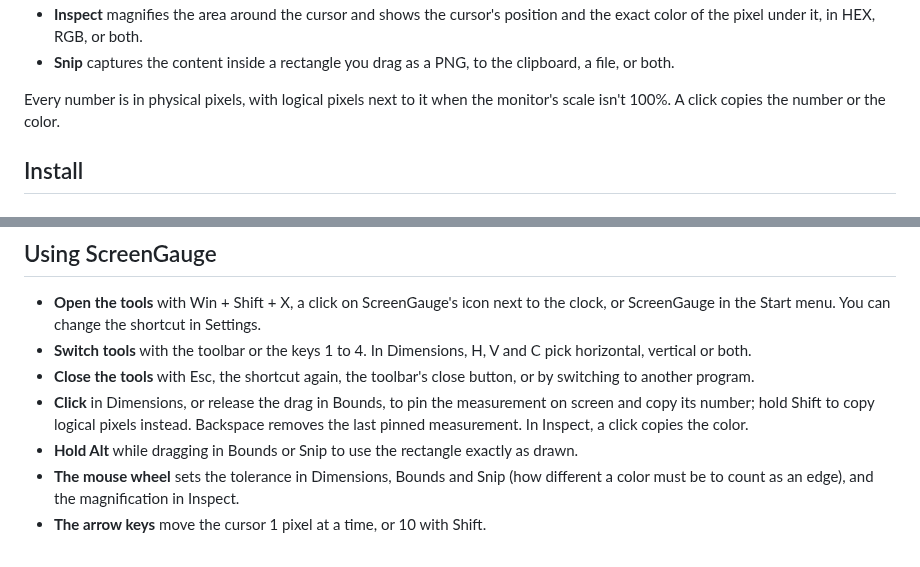
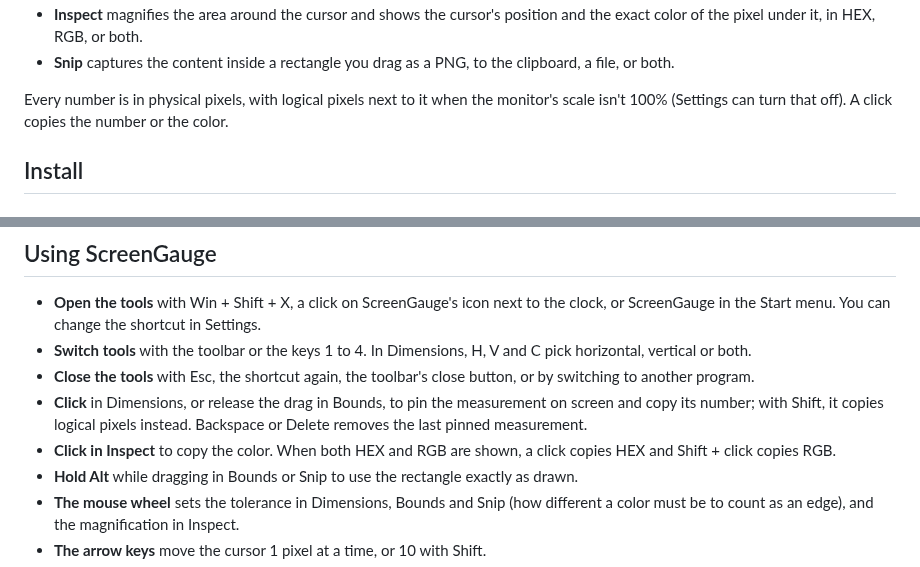
Before and after one commit to carreirodev/screengauge, a Markdown page: README.md, 2 parts joined by grey strips. GitHub-like rendering.

```diff
--- a/README.md
+++ b/README.md
@@ -23,7 +23,7 @@ ScreenGauge is a free, open-source screen ruler for Windows 11. Press **Win + Sh
 - **Inspect** magnifies the area around the cursor and shows the cursor's position and the exact color of the pixel under it, in HEX, RGB, or both.
 - **Snip** captures the content inside a rectangle you drag as a PNG, to the clipboard, a file, or both.
 
-Every number is in physical pixels, with logical pixels next to it when the monitor's scale isn't 100%. A click copies the number or the color.
+Every number is in physical pixels, with logical pixels next to it when the monitor's scale isn't 100% (Settings can turn that off). A click copies the number or the color.
 
 ## Install
 
@@ -51,7 +51,8 @@ This copy doesn't update itself: **Check for updates**, at the bottom of Setting
 - **Open the tools** with Win + Shift + X, a click on ScreenGauge's icon next to the clock, or ScreenGauge in the Start menu. You can change the shortcut in Settings.
 - **Switch tools** with the toolbar or the keys 1 to 4. In Dimensions, H, V and C pick horizontal, vertical or both.
 - **Close the tools** with Esc, the shortcut again, the toolbar's close button, or by switching to another program.
-- **Click** in Dimensions, or release the drag in Bounds, to pin the measurement on screen and copy its number; hold Shift to copy logical pixels instead. Backspace removes the last pinned measurement. In Inspect, a click copies the color.
+- **Click** in Dimensions, or release the drag in Bounds, to pin the measurement on screen and copy its number; with Shift, it copies logical pixels instead. Backspace or Delete removes the last pinned measurement.
+- **Click in Inspect** to copy the color. When both HEX and RGB are shown, a click copies HEX and Shift + click copies RGB.
 - **Hold Alt** while dragging in Bounds or Snip to use the rectangle exactly as drawn.
 - **The mouse wheel** sets the tolerance in Dimensions, Bounds and Snip (how different a color must be to count as an edge), and the magnification in Inspect.
 - **The arrow keys** move the cursor 1 pixel at a time, or 10 with Shift.
```
Also changed, not shown: README.pt-BR.md (+3 -2 lines).
